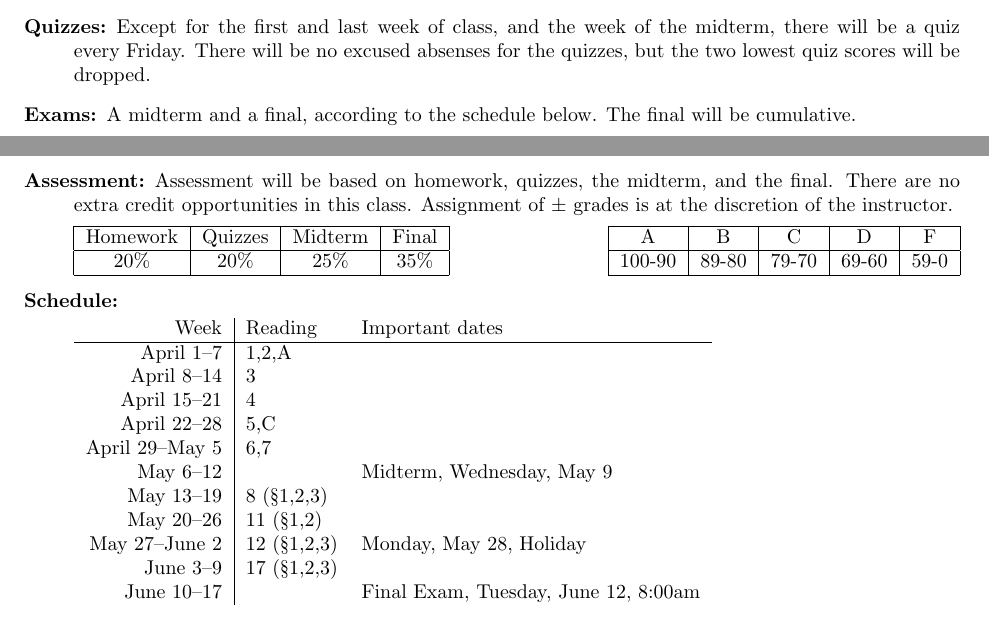
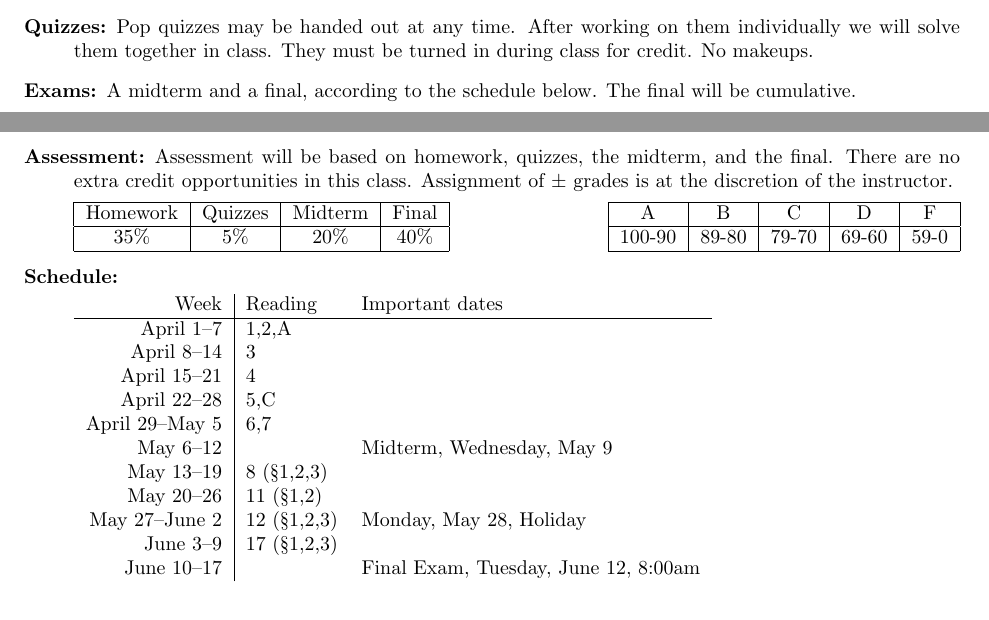
Before and after one commit to geofmatthews/csci305, a LaTeX document (syllabus/syllabus.tex): two parts of pages 1 and 2 of 2, joined at a grey line, cut at the place of the change. Compiled offline with pdfLaTeX.

Commit message:
modified syllabus

```diff
--- a/syllabus/syllabus.tex
+++ b/syllabus/syllabus.tex
@@ -73,10 +73,9 @@ algorithms.
     Leiserson, Rivest, and Stein.
 
 
-\item[Quizzes:] Except for the first and last week of class, and the
-  week of the midterm, there will be a quiz every Friday.  There will
-  be no excused absenses for the quizzes, but the two lowest quiz
-  scores will be dropped.
+\item[Quizzes:]  Pop quizzes may be handed out at any time.  After
+  working on them individually we will solve them together in class.
+  They must be turned in during class for credit.  No makeups.
 
 \item[Exams:] A midterm and a final, according to the schedule below.
   The final will be cumulative.
@@ -110,7 +109,7 @@ algorithms.
 
    \begin{tabular}{|c|c|c|c|}\hline
      Homework & Quizzes & Midterm & Final\\\hline
-       20\% & 20\% & 25\%& 35\%\\\hline
+       35\% & 5\% & 20\%& 40\%\\\hline
    \end{tabular}
    \hfill
    \begin{tabular}{|c|c|c|c|c|}\hline
```
Also changed, not shown: syllabus/syllabus.pdf, 1 other file.
